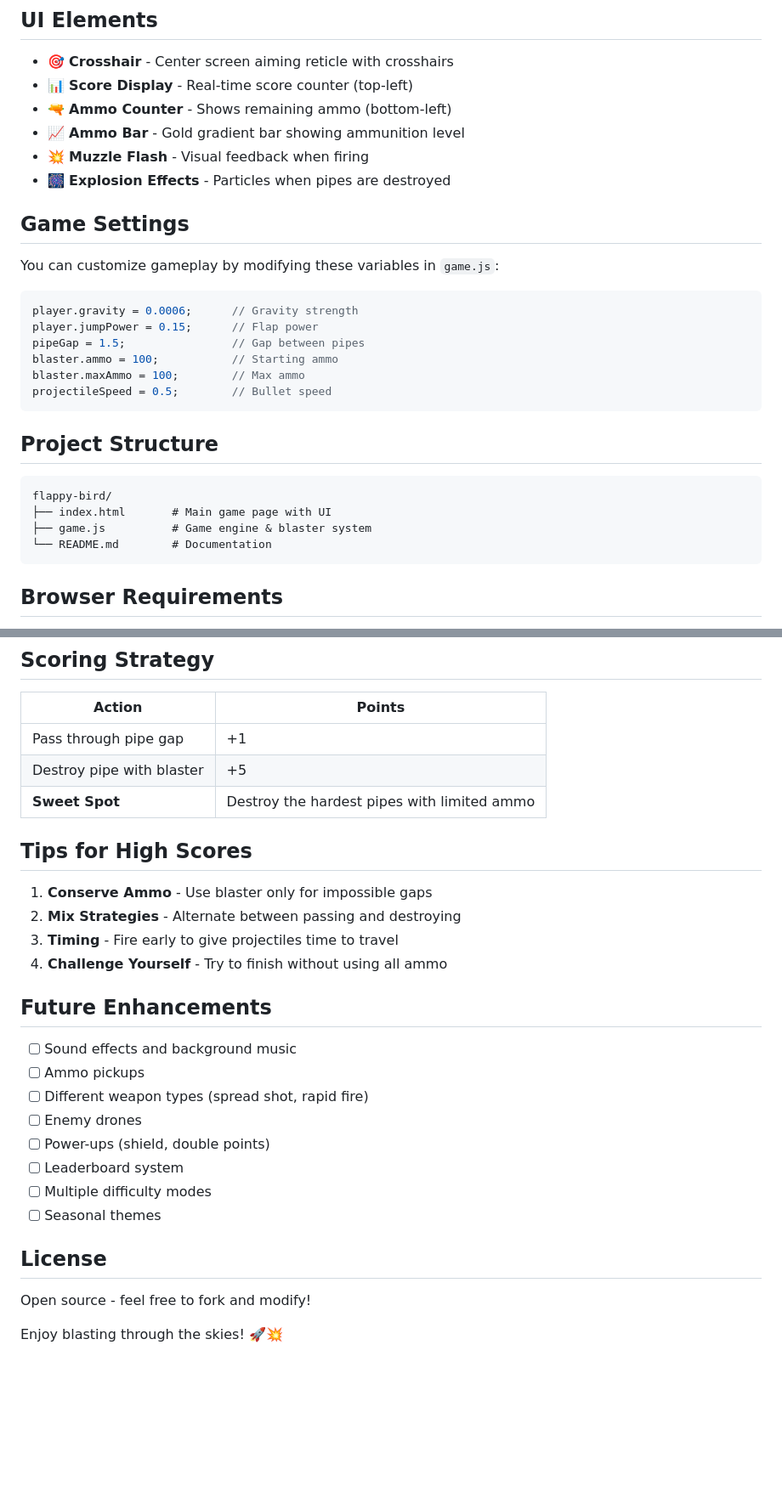
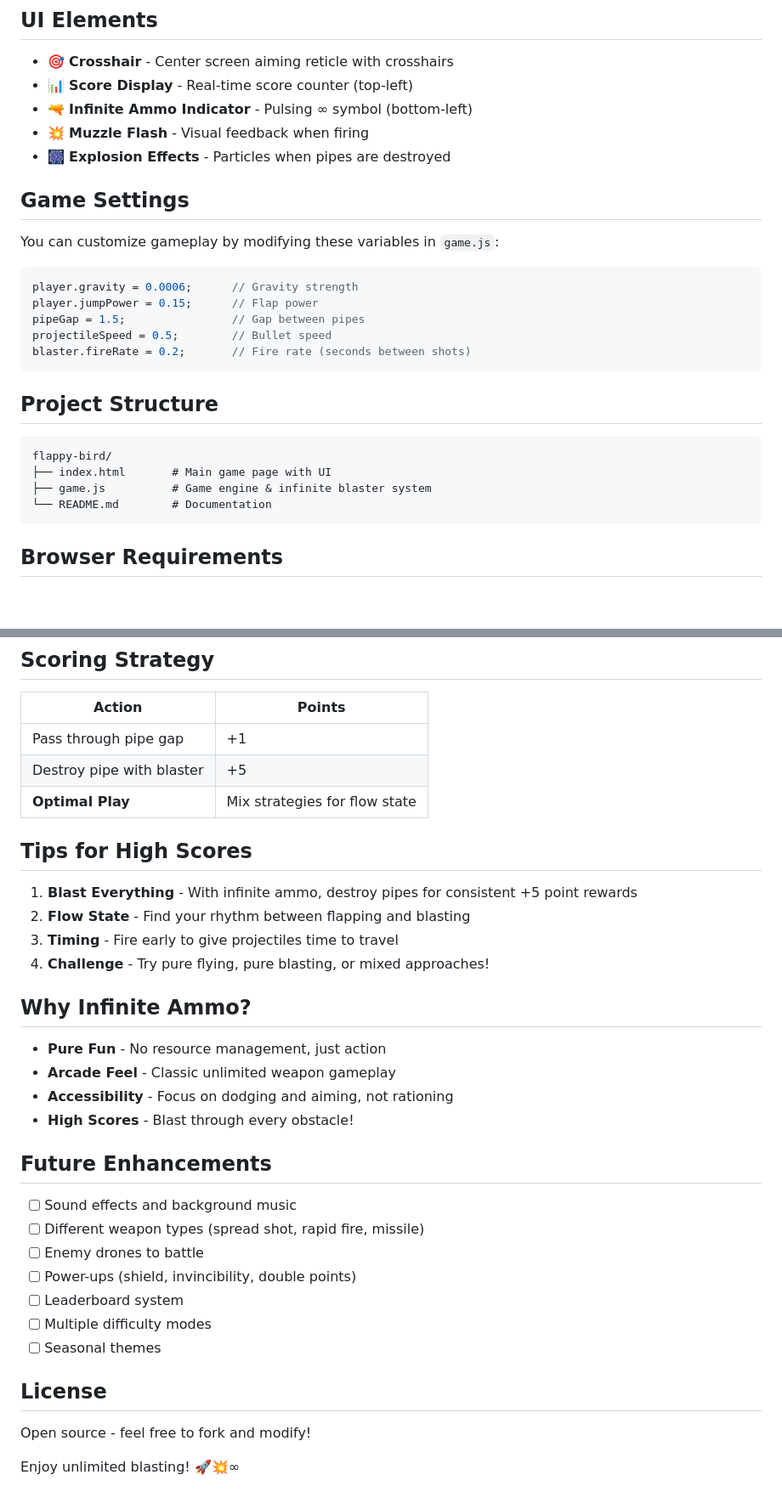
Before and after one commit to girfxft-chaos/flappy-bird, a Markdown page: README.md, 2 parts joined by grey strips. Shown at 85% size. Drawn GitHub-style; blank space fills up the shorter version.

````diff
--- a/README.md
+++ b/README.md
@@ -72,8 +64,7 @@ Mix both approaches to maximize your score!
 
 - 🎯 **Crosshair** - Center screen aiming reticle with crosshairs
 - 📊 **Score Display** - Real-time score counter (top-left)
-- 🔫 **Ammo Counter** - Shows remaining ammo (bottom-left)
-- 📈 **Ammo Bar** - Gold gradient bar showing ammunition level
+- 🔫 **Infinite Ammo Indicator** - Pulsing ∞ symbol (bottom-left)
 - 💥 **Muzzle Flash** - Visual feedback when firing
 - 🎆 **Explosion Effects** - Particles when pipes are destroyed
 
@@ -85,9 +76,8 @@ You can customize gameplay by modifying these variables in `game.js`:
 player.gravity = 0.0006;      // Gravity strength
 player.jumpPower = 0.15;      // Flap power
 pipeGap = 1.5;                // Gap between pipes
-blaster.ammo = 100;           // Starting ammo
-blaster.maxAmmo = 100;        // Max ammo
 projectileSpeed = 0.5;        // Bullet speed
+blaster.fireRate = 0.2;       // Fire rate (seconds between shots)
 ```
 
 ## Project Structure
@@ -95,7 +85,7 @@ projectileSpeed = 0.5;        // Bullet speed
 ```
 flappy-bird/
 ├── index.html       # Main game page with UI
-├── game.js          # Game engine & blaster system
+├── game.js          # Game engine & infinite blaster system
 └── README.md        # Documentation
 ```
 
@@ -118,22 +108,28 @@ flappy-bird/
 |--------|--------|
 | Pass through pipe gap | +1 |
 | Destroy pipe with blaster | +5 |
-| **Sweet Spot** | Destroy the hardest pipes with limited ammo |
+| **Optimal Play** | Mix strategies for flow state |
 
 ## Tips for High Scores
 
-1. **Conserve Ammo** - Use blaster only for impossible gaps
-2. **Mix Strategies** - Alternate between passing and destroying
+1. **Blast Everything** - With infinite ammo, destroy pipes for consistent +5 point rewards
+2. **Flow State** - Find your rhythm between flapping and blasting
 3. **Timing** - Fire early to give projectiles time to travel
-4. **Challenge Yourself** - Try to finish without using all ammo
+4. **Challenge** - Try pure flying, pure blasting, or mixed approaches!
+
+## Why Infinite Ammo?
+
+- **Pure Fun** - No resource management, just action
+- **Arcade Feel** - Classic unlimited weapon gameplay
+- **Accessibility** - Focus on dodging and aiming, not rationing
+- **High Scores** - Blast through every obstacle!
 
 ## Future Enhancements
 
 - [ ] Sound effects and background music
-- [ ] Ammo pickups
-- [ ] Different weapon types (spread shot, rapid fire)
-- [ ] Enemy drones
-- [ ] Power-ups (shield, double points)
+- [ ] Different weapon types (spread shot, rapid fire, missile)
+- [ ] Enemy drones to battle
+- [ ] Power-ups (shield, invincibility, double points)
 - [ ] Leaderboard system
 - [ ] Multiple difficulty modes
 - [ ] Seasonal themes
@@ -142,4 +138,4 @@ flappy-bird/
 
 Open source - feel free to fork and modify!
 
-Enjoy blasting through the skies! 🚀💥
+Enjoy unlimited blasting! 🚀💥∞
````
Also changed, not shown: other parts of README.md (+14 -22 lines).
